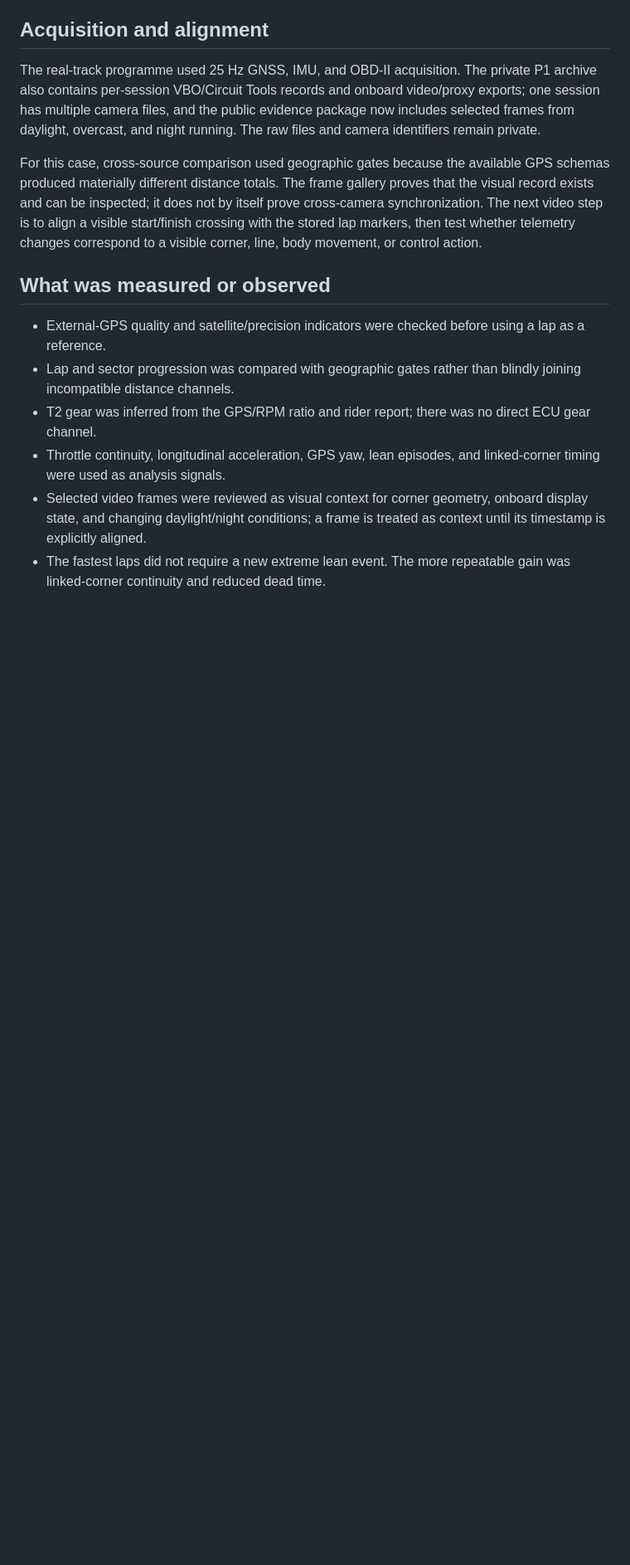
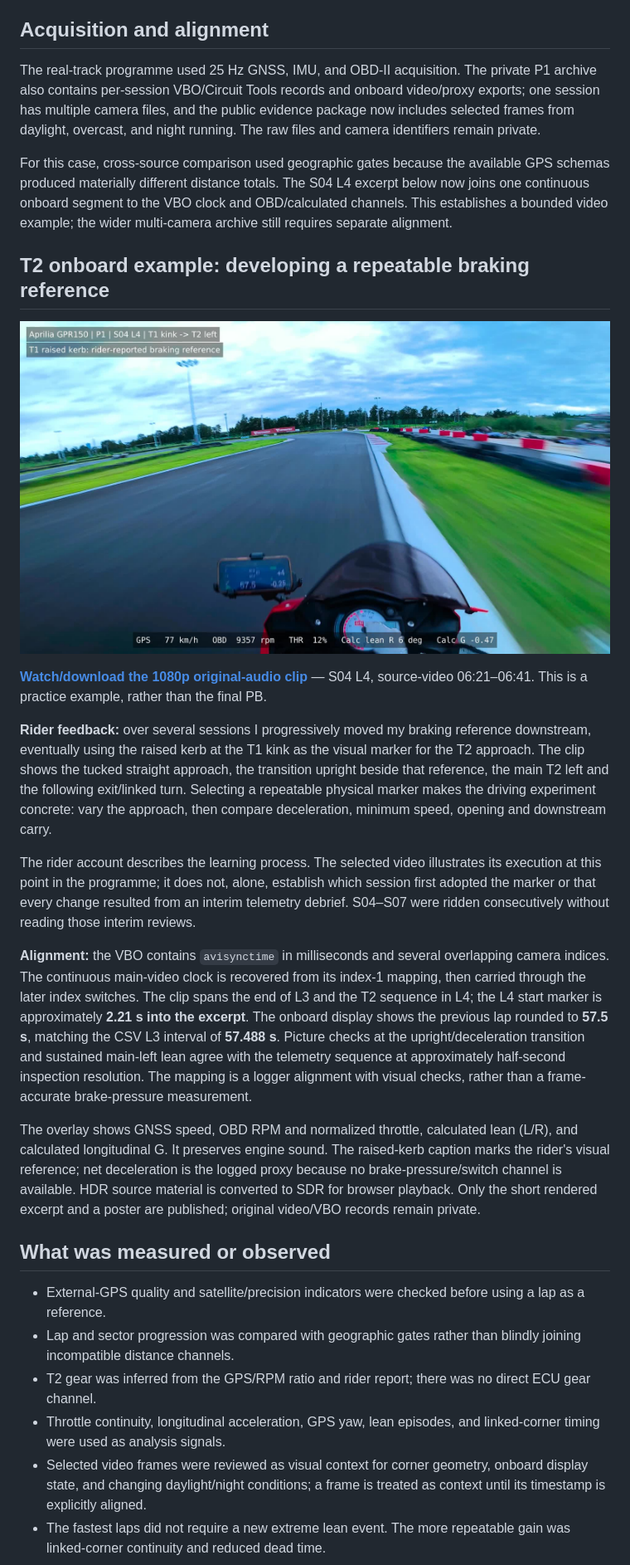
Before and after one commit to JesperroO/track-engineering-portfolio, a Markdown page: case_studies/p1-gpr150-telemetry.md, the part around the change. Shown: that part at 83% size. GitHub-like rendering; pictures changed too: assets/p1/aprilia-gpr150-t2-braking-reference.jpg (added); blank space fills up the shorter version.

Commit message:
Add aligned T2 onboard clip and raised kerb braking reference

```diff
--- a/case_studies/p1-gpr150-telemetry.md
+++ b/case_studies/p1-gpr150-telemetry.md
@@ -24,7 +24,21 @@ The last step was supported by a three-lap progression (`55.957 / 55.920 / 55.49
 
 The real-track programme used 25 Hz GNSS, IMU, and OBD-II acquisition. The private P1 archive also contains per-session VBO/Circuit Tools records and onboard video/proxy exports; one session has multiple camera files, and the public evidence package now includes selected frames from daylight, overcast, and night running. The raw files and camera identifiers remain private.
 
-For this case, cross-source comparison used geographic gates because the available GPS schemas produced materially different distance totals. The frame gallery proves that the visual record exists and can be inspected; it does not by itself prove cross-camera synchronization. The next video step is to align a visible start/finish crossing with the stored lap markers, then test whether telemetry changes correspond to a visible corner, line, body movement, or control action.
+For this case, cross-source comparison used geographic gates because the available GPS schemas produced materially different distance totals. The S04 L4 excerpt below now joins one continuous onboard segment to the VBO clock and OBD/calculated channels. This establishes a bounded video example; the wider multi-camera archive still requires separate alignment.
+
+## T2 onboard example: developing a repeatable braking reference
+
+[![Play the 20-second T2 onboard example](../assets/p1/aprilia-gpr150-t2-braking-reference.jpg)](https://raw.githubusercontent.com/JesperroO/track-engineering-portfolio/core/assets/p1/aprilia-gpr150-t2-braking-reference.mp4)
+
+**[Watch/download the 1080p original-audio clip](../assets/p1/aprilia-gpr150-t2-braking-reference.mp4)** — S04 L4, source-video 06:21–06:41. This is a practice example, rather than the final PB.
+
+**Rider feedback:** over several sessions I progressively moved my braking reference downstream, eventually using the raised kerb at the T1 kink as the visual marker for the T2 approach. The clip shows the tucked straight approach, the transition upright beside that reference, the main T2 left and the following exit/linked turn. Selecting a repeatable physical marker makes the driving experiment concrete: vary the approach, then compare deceleration, minimum speed, opening and downstream carry.
+
+The rider account describes the learning process. The selected video illustrates its execution at this point in the programme; it does not, alone, establish which session first adopted the marker or that every change resulted from an interim telemetry debrief. S04–S07 were ridden consecutively without reading those interim reviews.
+
+**Alignment:** the VBO contains `avisynctime` in milliseconds and several overlapping camera indices. The continuous main-video clock is recovered from its index-1 mapping, then carried through the later index switches. The clip spans the end of L3 and the T2 sequence in L4; the L4 start marker is approximately **2.21 s into the excerpt**. The onboard display shows the previous lap rounded to **57.5 s**, matching the CSV L3 interval of **57.488 s**. Picture checks at the upright/deceleration transition and sustained main-left lean agree with the telemetry sequence at approximately half-second inspection resolution. The mapping is a logger alignment with visual checks, rather than a frame-accurate brake-pressure measurement.
+
+The overlay shows GNSS speed, OBD RPM and normalized throttle, calculated lean (L/R), and calculated longitudinal G. It preserves engine sound. The raised-kerb caption marks the rider's visual reference; net deceleration is the logged proxy because no brake-pressure/switch channel is available. HDR source material is converted to SDR for browser playback. Only the short rendered excerpt and a poster are published; original video/VBO records remain private.
 
 ## What was measured or observed
 
```
Also changed, not shown: README.md (+1 -1 lines), case_studies/data-acquisition-workflow.md (+1 -1 lines), 1 other file.
